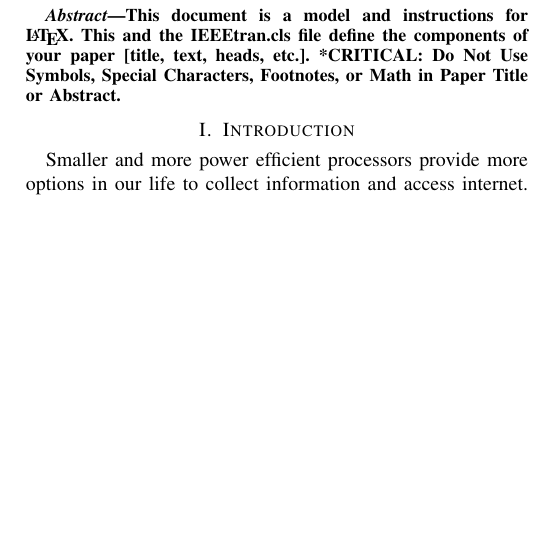
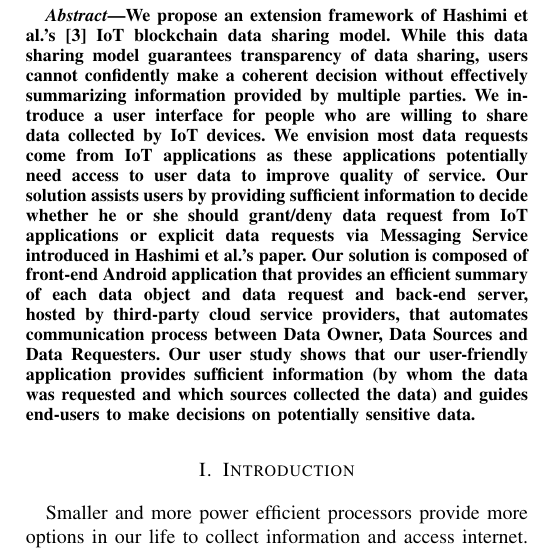
Before and after one commit to aravindsagar/cs523-docs, a LaTeX paper (doc/final_report/final_report.tex, which reads doc/final_report/abs.tex): part of one column of page 1 of 8, cut at the place of the change, the shorter picture padded with empty space. Compiled offline with pdfLaTeX; a missing font is replaced by an installed copy or a similar font; a LaTeX package or settings file that is missing is left out.

Commit message:
first draft abs

```diff
--- a/doc/final_report/abs.tex
+++ b/doc/final_report/abs.tex
@@ -1,3 +1 @@
-This document is a model and instructions for \LaTeX.
-This and the IEEEtran.cls file define the components of your paper [title, text, heads, etc.]. *CRITICAL: Do Not Use Symbols, Special Characters, Footnotes,
-or Math in Paper Title or Abstract.
+We propose an extension framework of Hashimi et al.'s \cite{campbell} IoT blockchain data sharing model. While this data sharing model guarantees transparency of data sharing, users cannot confidently make a coherent decision without effectively summarizing information provided by multiple parties. We introduce a user interface for people who are willing to share data collected by IoT devices. We envision most data requests come from IoT applications as these applications potentially need access to user data to improve quality of service. Our solution assists users by providing sufficient information to decide whether he or she should grant/deny data request from IoT applications or explicit data requests via Messaging Service introduced in Hashimi et al.'s paper. Our solution is composed of front-end Android application that provides an efficient summary of each data object and data request and back-end server, hosted by third-party cloud service providers, that automates communication process between Data Owner, Data Sources and Data Requesters. Our user study shows that our user-friendly application provides sufficient information (by whom the data was requested and which sources collected the data) and guides end-users to make decisions on potentially sensitive data.
```
